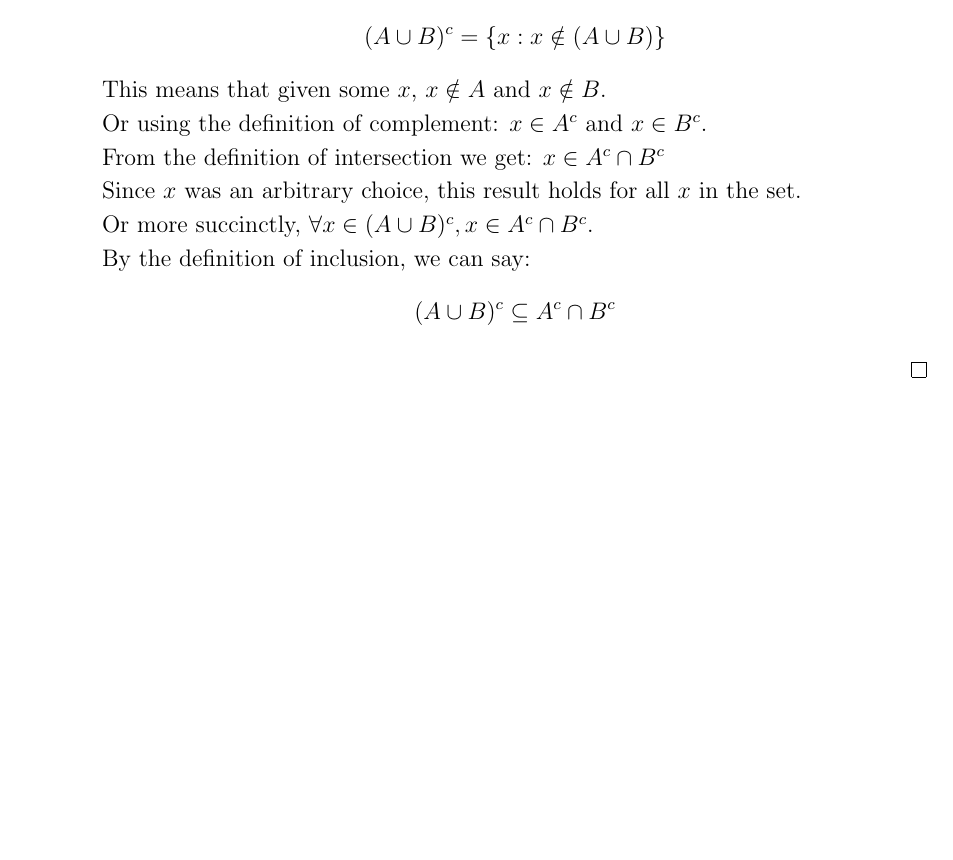
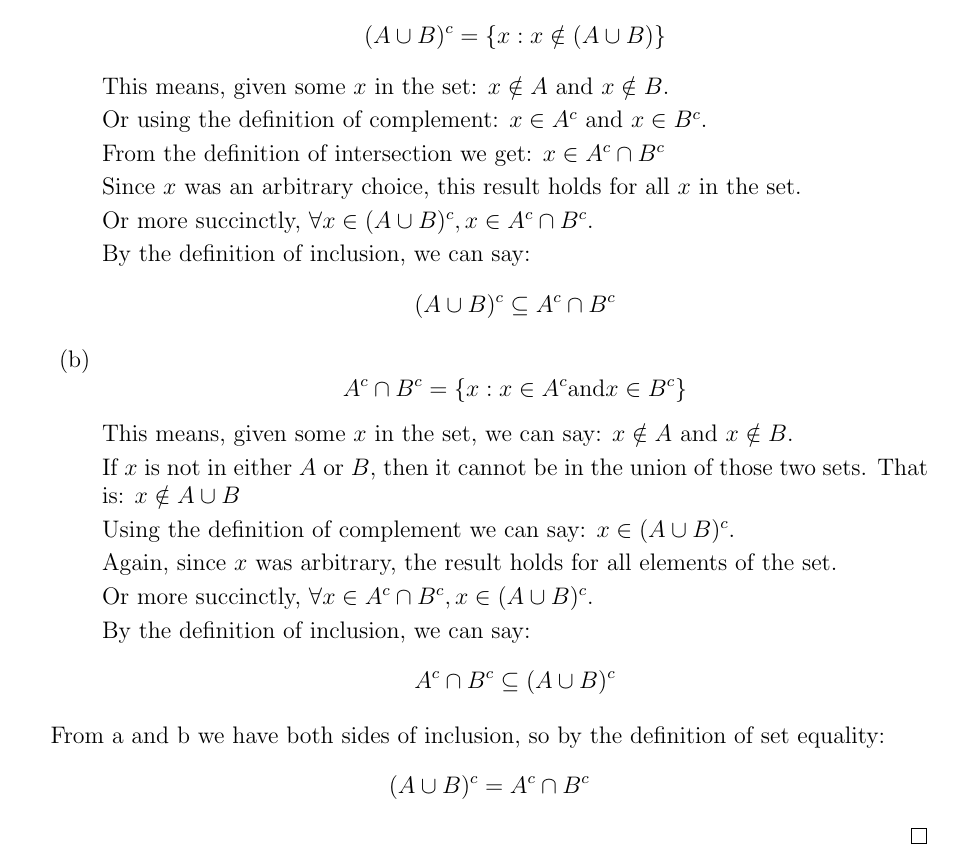
Before and after one commit to joneshf/ucd, a LaTeX problem sheet (mat25/hw2.tex): part of the page, cut so that both start at the same text, the shorter picture padded with empty space. Compiled offline with pdfLaTeX.

Commit message:
Finished second half of proof.

```diff
--- a/mat25/hw2.tex
+++ b/mat25/hw2.tex
@@ -37,7 +37,8 @@
           \item
             By definition of the compliment,
             \[(A \cup B)^c = \{x : x \notin (A \cup B)\}\]
-          This means that  given some $x$, $x \notin A$ and $x \notin B$.
+            This means, given some $x$ in the set:
+            $x \notin A$ and $x \notin B$.
 
             Or using the definition of complement:
             $x \in A^c$ and $x \in B^c$.
@@ -48,11 +49,38 @@
             Since $x$ was an arbitrary choice,
             this result holds for all $x$ in the set.
 
-          Or more succinctly, $\forall x \in (A \cup B)^c, x \in A^c \cap B^c$.
+            Or more succinctly,
+            $\forall x \in (A \cup B)^c, x \in A^c \cap B^c$.
 
             By the definition of inclusion, we can say:
             \[(A \cup B)^c \subseteq A^c \cap B^c\]
+
+          \item
+            \[A^c \cap B^c = \{x : x \in A^c \text{and} x \in B^c\}\]
+
+            This means, given some $x$ in the set, we can say:
+            $x \notin A$ and $x \notin B$.
+
+            If $x$ is not in either $A$ or $B$,
+            then it cannot be in the union of those two sets.
+            That is: $x \notin A \cup B$
+
+            Using the definition of complement we can say:
+            $x \in (A \cup B)^c$.
+
+            Again, since $x$ was arbitrary,
+            the result holds for all elements of the set.
+
+            Or more succinctly,
+            $\forall x \in A^c \cap B^c, x \in (A \cup B)^c$.
+
+            By the definition of inclusion, we can say:
+            \[A^c \cap B^c \subseteq (A \cup B)^c\]
         \end{enumerate}
+
+        From a and b we have both sides of inclusion,
+        so by the definition of set equality:
+        \[(A \cup B)^c = A^c \cap B^c\]
       \end{proof}
   \end{enumerate}
 
```
Also changed, not shown: mat25/hw2.pdf. Lines whose indentation alone changed are shown as unchanged.
